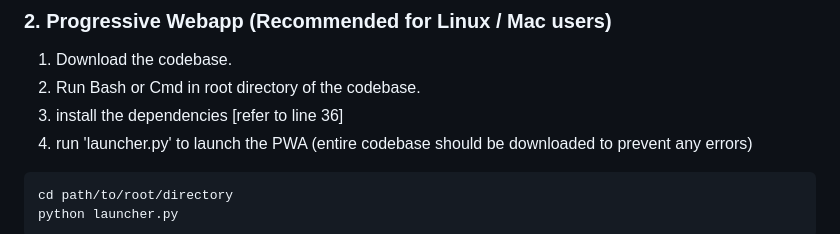
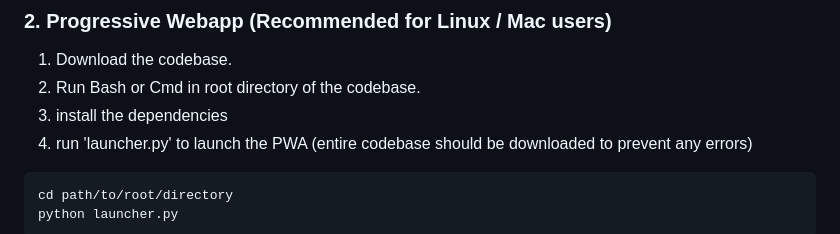
Before and after one commit to akashdeepmaity4/VeritasCode, a Markdown page: readme.md, the part around one of its changes. Drawn GitHub-style.

Commit message:
Update project title and installation instructions
Updated the project title to uppercase and removed redundant instruction in the installation steps.

````diff
--- a/readme.md
+++ b/readme.md
@@ -72,7 +72,7 @@ pip install -r requirements.txt
 
 1. Download the codebase.
 2. Run Bash or Cmd in root directory of the codebase.
-3. install the dependencies [refer to line 36]
+3. install the dependencies
 4. run 'launcher.py' to launch the PWA (entire codebase should be downloaded to prevent any errors)
 
 ```
````
Also changed, not shown: other parts of readme.md (+1 -1 lines).
